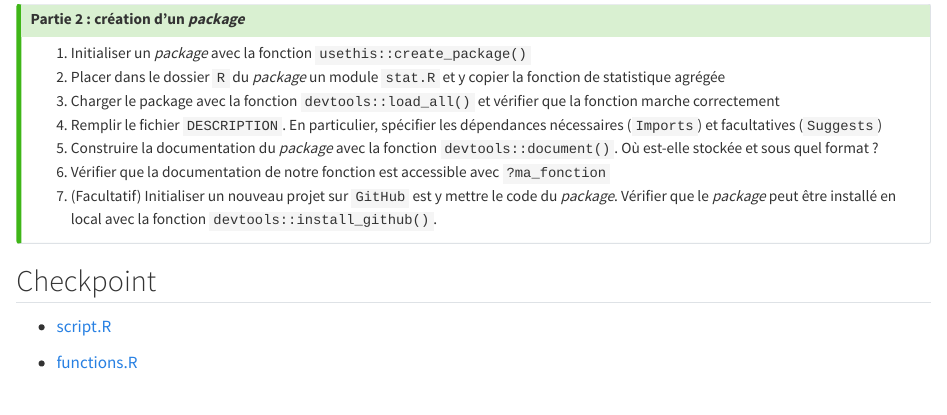
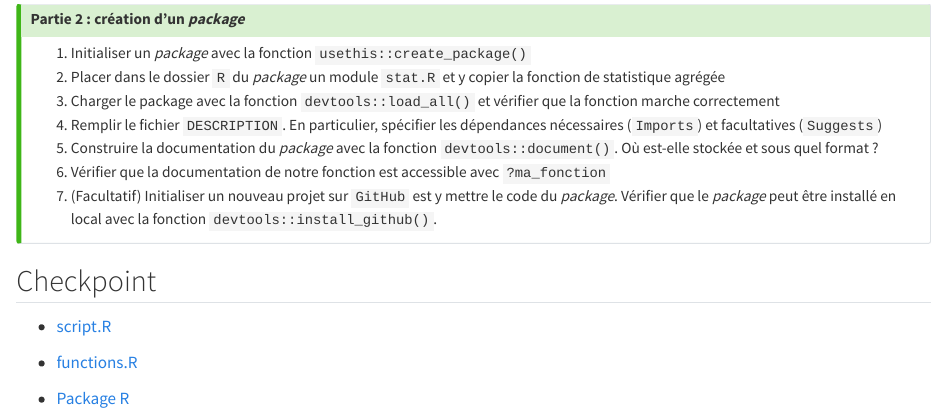
Before and after one commit to InseeFrLab/formation-bonnes-pratiques-R, a Quarto document (slides/applications/_application3.qmd): the page in a window 1100 px wide, from 330 px down. Rendered offline with R 4.5, knitr and Pandoc in place of Quarto, with nearby package versions.

Commit message:
add package as checkpoint

```diff
--- a/slides/applications/_application3.qmd
+++ b/slides/applications/_application3.qmd
@@ -36,3 +36,5 @@
 - [script.R](https://raw.githubusercontent.com/InseeFrLab/formation-bonnes-pratiques-R/main/R/checkpoints/application3a/script.R)
 
 - [functions.R](https://raw.githubusercontent.com/InseeFrLab/formation-bonnes-pratiques-R/main/R/checkpoints/application3a/functions.R)
+
+- [Package R](https://github.com/InseeFrLab/formation-bonnes-pratiques-R/tree/main/package)
```
